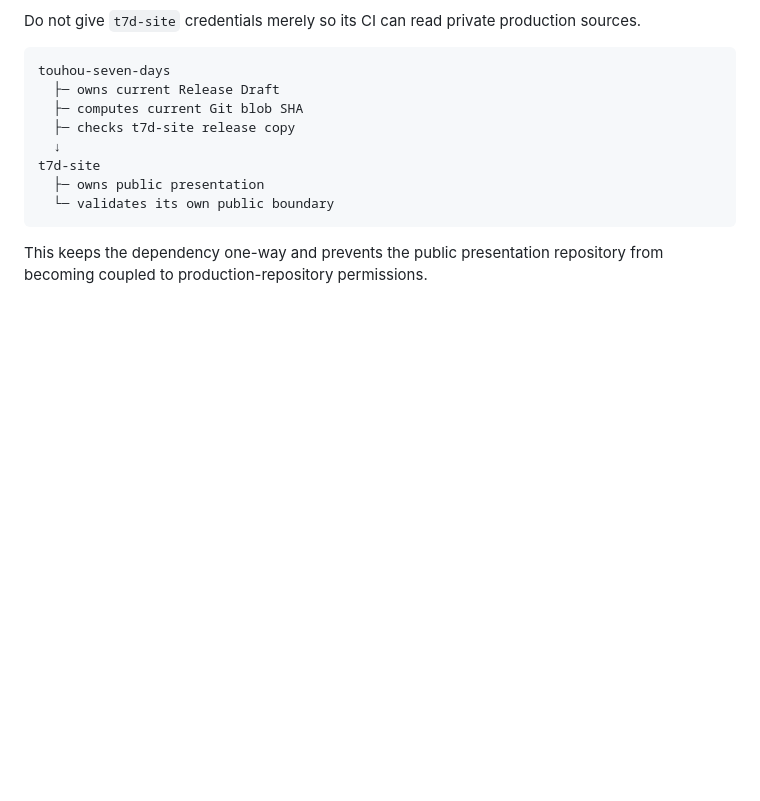
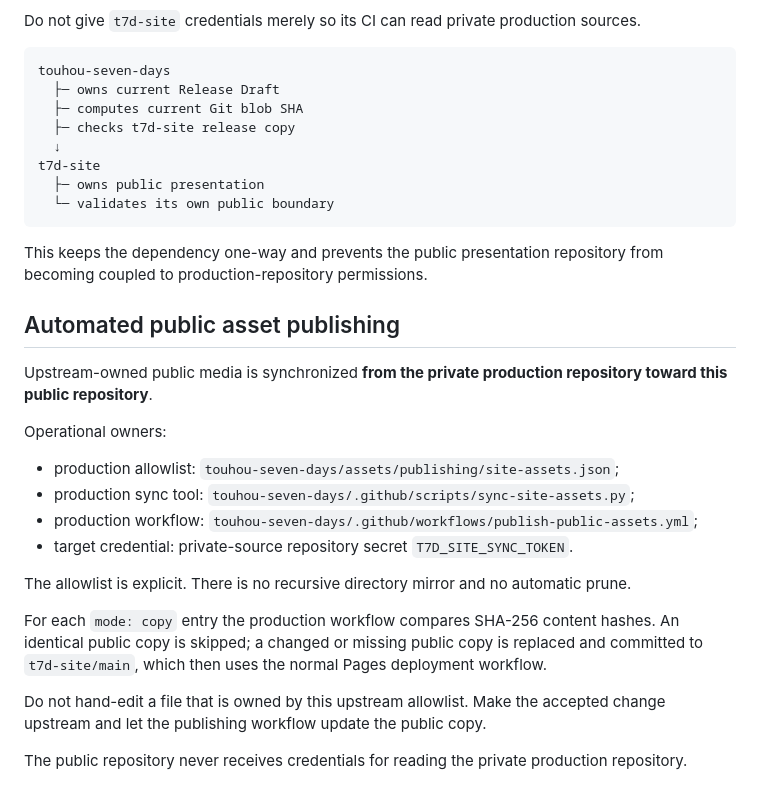
Before and after one commit to odango-chan/t7d-site, a Markdown page: docs/governance/publishing-boundary.md, the part around the change. Drawn GitHub-style; blank space fills up the shorter version.

Commit message:
docs: document upstream public asset sync

````diff
--- a/docs/governance/publishing-boundary.md
+++ b/docs/governance/publishing-boundary.md
@@ -123,3 +123,22 @@ t7d-site
 ```
 
 This keeps the dependency one-way and prevents the public presentation repository from becoming coupled to production-repository permissions.
+
+## Automated public asset publishing
+
+Upstream-owned public media is synchronized **from the private production repository toward this public repository**.
+
+Operational owners:
+
+- production allowlist: `touhou-seven-days/assets/publishing/site-assets.json`;
+- production sync tool: `touhou-seven-days/.github/scripts/sync-site-assets.py`;
+- production workflow: `touhou-seven-days/.github/workflows/publish-public-assets.yml`;
+- target credential: private-source repository secret `T7D_SITE_SYNC_TOKEN`.
+
+The allowlist is explicit. There is no recursive directory mirror and no automatic prune.
+
+For each `mode: copy` entry the production workflow compares SHA-256 content hashes. An identical public copy is skipped; a changed or missing public copy is replaced and committed to `t7d-site/main`, which then uses the normal Pages deployment workflow.
+
+Do not hand-edit a file that is owned by this upstream allowlist. Make the accepted change upstream and let the publishing workflow update the public copy.
+
+The public repository never receives credentials for reading the private production repository.
````
